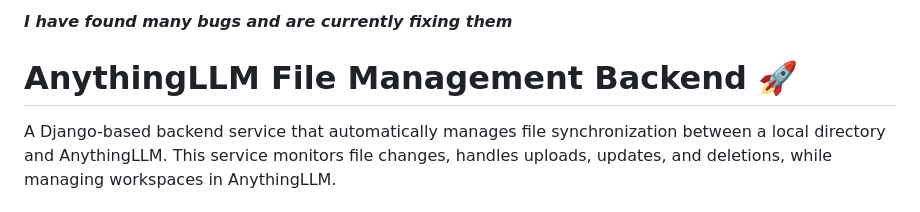
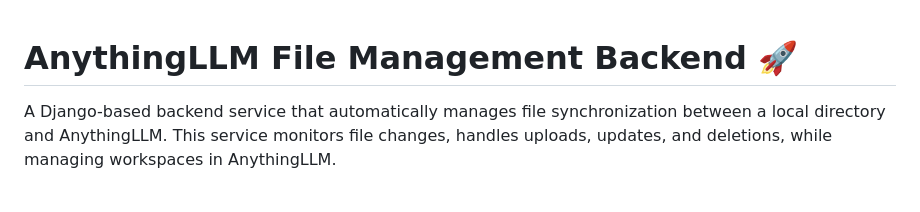
Before and after one commit to mahoneyr/AnythingLLM_File-Manager, a Markdown page: README.md, the part around the change. Drawn GitHub-style.

```diff
--- a/README.md
+++ b/README.md
@@ -1,5 +1,3 @@
-***I have found many bugs and are currently fixing them***
-
 # AnythingLLM File Management Backend 🚀
 
 A Django-based backend service that automatically manages file synchronization between a local directory and AnythingLLM. This service monitors file changes, handles uploads, updates, and deletions, while managing workspaces in AnythingLLM.
```
